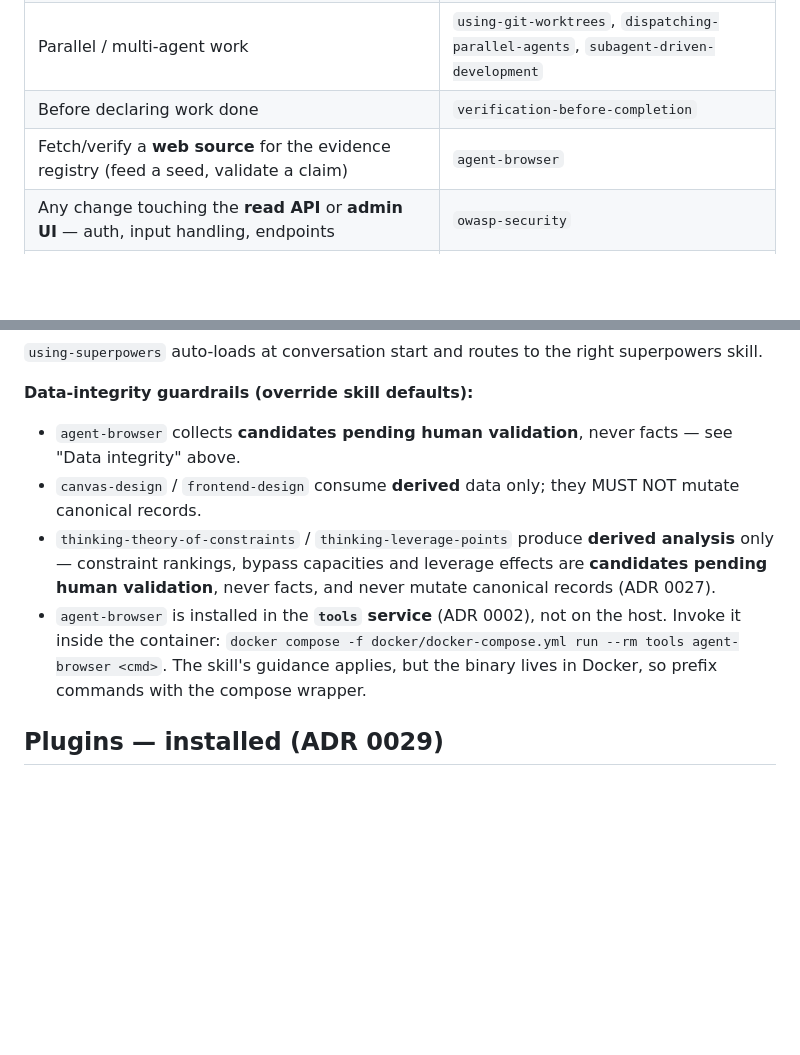
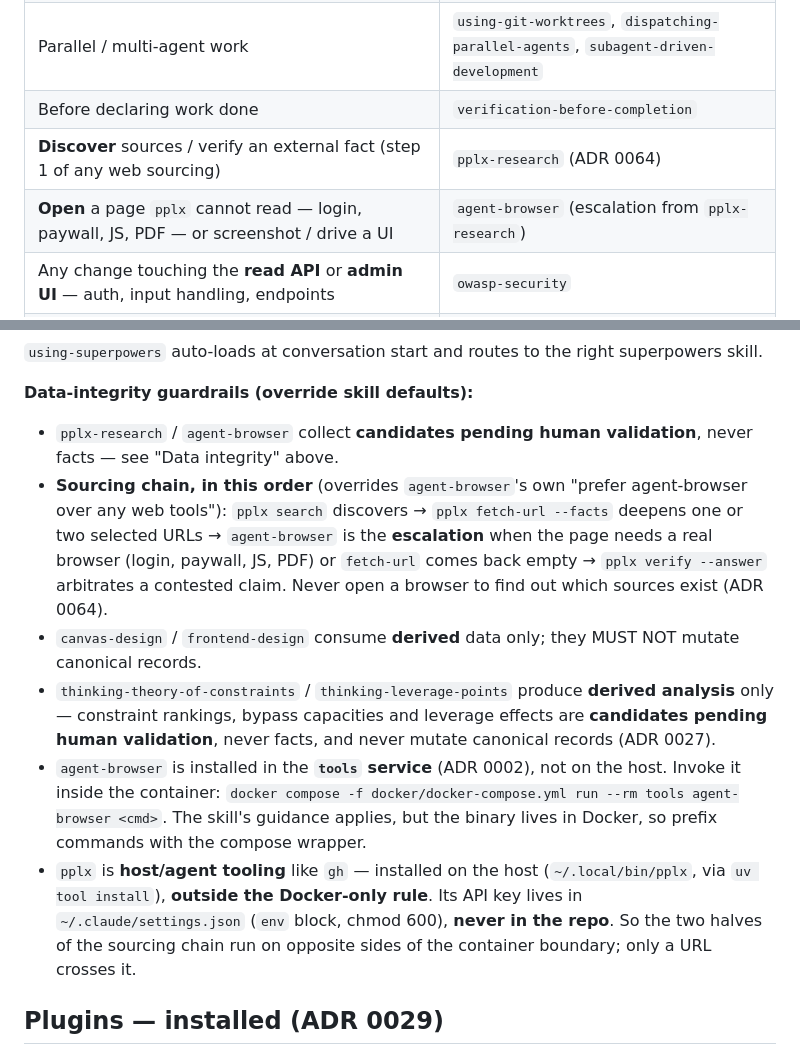
Before and after one commit to s-geffroy/ag-front, a Markdown page: CLAUDE.md, 2 parts joined by grey strips. Rendered like a GitHub page; blank space fills up the shorter version.

```diff
--- a/CLAUDE.md
+++ b/CLAUDE.md
@@ -136,7 +136,8 @@ Invoke the matching skill at these moments:
 | A bug, test failure, or unexpected behavior                                                       | `systematic-debugging` (before proposing a fix)                                           |
 | Parallel / multi-agent work                                                                       | `using-git-worktrees`, `dispatching-parallel-agents`, `subagent-driven-development`       |
 | Before declaring work done                                                                        | `verification-before-completion`                                                          |
-| Fetch/verify a **web source** for the evidence registry (feed a seed, validate a claim)           | `agent-browser`                                                                           |
+| **Discover** sources / verify an external fact (step 1 of any web sourcing)                       | `pplx-research` (ADR 0064)                                                                |
+| **Open** a page `pplx` cannot read — login, paywall, JS, PDF — or screenshot / drive a UI        | `agent-browser` (escalation from `pplx-research`)                                         |
 | Any change touching the **read API** or **admin UI** — auth, input handling, endpoints            | `owasp-security`                                                                          |
 | Build/modify the **admin/exploration UI** (components, layout, design system)                     | `frontend-design`                                                                         |
 | Produce a **visual deliverable** (briefing/report PDF, poster) from the data                      | `canvas-design`                                                                           |
@@ -146,7 +147,13 @@ Invoke the matching skill at these moments:
 
 **Data-integrity guardrails (override skill defaults):**
 
-- `agent-browser` collects **candidates pending human validation**, never facts — see "Data integrity" above.
+- `pplx-research` / `agent-browser` collect **candidates pending human validation**, never facts — see "Data
+  integrity" above.
+- **Sourcing chain, in this order** (overrides `agent-browser`'s own "prefer agent-browser over any web tools"):
+  `pplx search` discovers → `pplx fetch-url --facts` deepens one or two selected URLs → `agent-browser` is the
+  **escalation** when the page needs a real browser (login, paywall, JS, PDF) or `fetch-url` comes back empty →
+  `pplx verify --answer` arbitrates a contested claim. Never open a browser to find out which sources exist
+  (ADR 0064).
 - `canvas-design` / `frontend-design` consume **derived** data only; they MUST NOT mutate canonical records.
 - `thinking-theory-of-constraints` / `thinking-leverage-points` produce **derived analysis** only — constraint
   rankings, bypass capacities and leverage effects are **candidates pending human validation**, never facts, and
@@ -154,6 +161,10 @@ Invoke the matching skill at these moments:
 - `agent-browser` is installed in the **`tools` service** (ADR 0002), not on the host. Invoke it inside the
   container: `docker compose -f docker/docker-compose.yml run --rm tools agent-browser <cmd>`. The skill's
   guidance applies, but the binary lives in Docker, so prefix commands with the compose wrapper.
+- `pplx` is **host/agent tooling** like `gh` — installed on the host (`~/.local/bin/pplx`, via `uv tool
+  install`), **outside the Docker-only rule**. Its API key lives in `~/.claude/settings.json` (`env` block,
+  chmod 600), **never in the repo**. So the two halves of the sourcing chain run on opposite sides of the
+  container boundary; only a URL crosses it.
 
 ## Plugins — installed (ADR 0029)
 
```
Also changed, not shown: docs/decisions/0064-pplx-cli-recherche-externe.md (added, +68 -0 lines), docs/decisions/README.md (+2 -0 lines).
